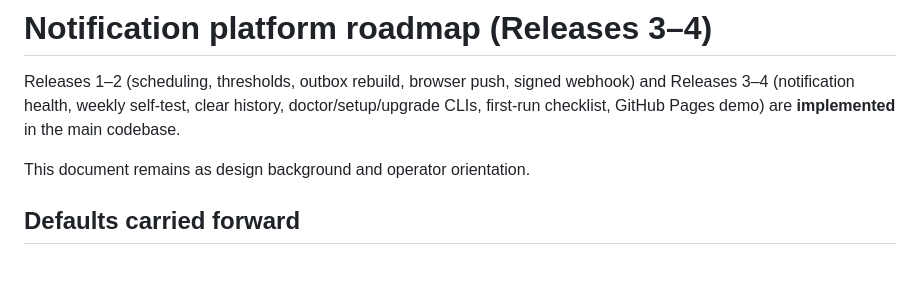
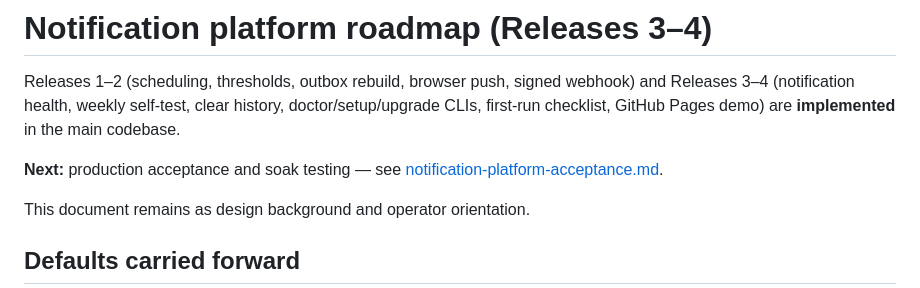
Before and after one commit to andrewtryder/sunsethue-helper, a Markdown page: docs/design/notification-platform-roadmap.md, the part around the change. Drawn GitHub-style; blank space fills up the shorter version.

```diff
--- a/docs/design/notification-platform-roadmap.md
+++ b/docs/design/notification-platform-roadmap.md
@@ -1,6 +1,9 @@
 # Notification platform roadmap (Releases 3–4)
 
 Releases 1–2 (scheduling, thresholds, outbox rebuild, browser push, signed webhook) and Releases 3–4 (notification health, weekly self-test, clear history, doctor/setup/upgrade CLIs, first-run checklist, GitHub Pages demo) are **implemented** in the main codebase.
+
+**Next:** production acceptance and soak testing — see
+[notification-platform-acceptance.md](../notification-platform-acceptance.md).
 
 This document remains as design background and operator orientation.
 
```
Also changed, not shown: README.md (+1 -1 lines), docs/notification-platform-acceptance.md (added, +132 -0 lines).
